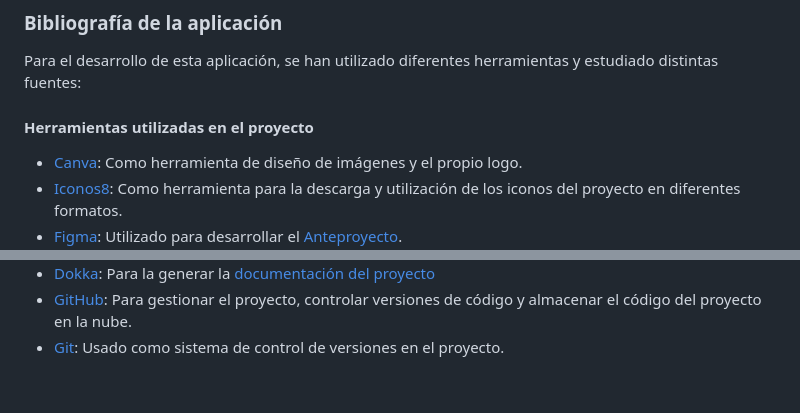
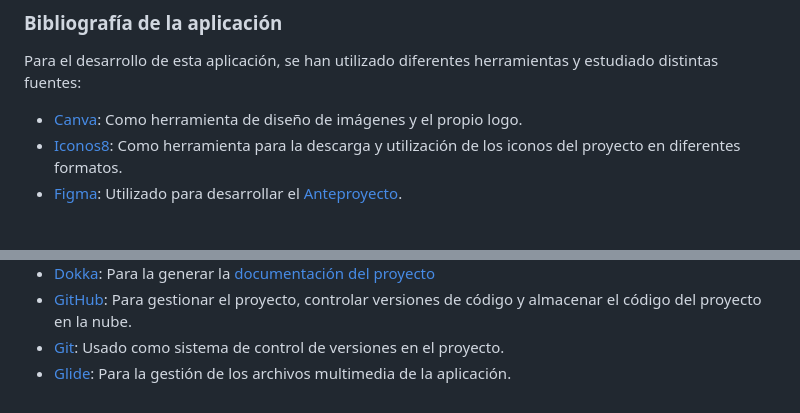
Before and after one commit to DavidAntunezPerez/RestaurAPP_Android, a Markdown page: README.md, 2 parts joined by grey strips. Rendered like a GitHub page; blank space fills up the shorter version.

```diff
--- a/README.md
+++ b/README.md
@@ -77,7 +77,6 @@ Una vez cumplamos con todos los requisitos, podemos pasar a instalar la aplicaci
 
 Para el desarrollo de esta aplicación, se han utilizado diferentes herramientas y estudiado distintas fuentes:
 
-#### Herramientas utilizadas en el proyecto
 - [Canva](https://www.canva.com/): Como herramienta de diseño de imágenes y el propio logo.
 - [Iconos8](https://iconos8.es/): Como herramienta para la descarga y utilización de los iconos del proyecto en diferentes formatos.
 - [Figma](https://www.figma.com/): Utilizado para desarrollar el [Anteproyecto](https://github.com/DavidAntunezPerez/restaurapp#anteproyecto).
@@ -92,3 +91,4 @@ Para el desarrollo de esta aplicación, se han utilizado diferentes herramientas
 - [Dokka](https://github.com/Kotlin/dokka): Para la generar la [documentación del proyecto](https://github.com/DavidAntunezPerez/RestaurAPP_Android/tree/master/documentation/dokka/htmlMultiModule)
 - [GitHub](https://github.com/): Para gestionar el proyecto, controlar versiones de código y almacenar el código del proyecto en la nube.
 - [Git](https://git-scm.com/): Usado como  sistema de control de versiones en el proyecto.
+- [Glide](https://github.com/bumptech/glide): Para la gestión de los archivos multimedia de la aplicación.
```
